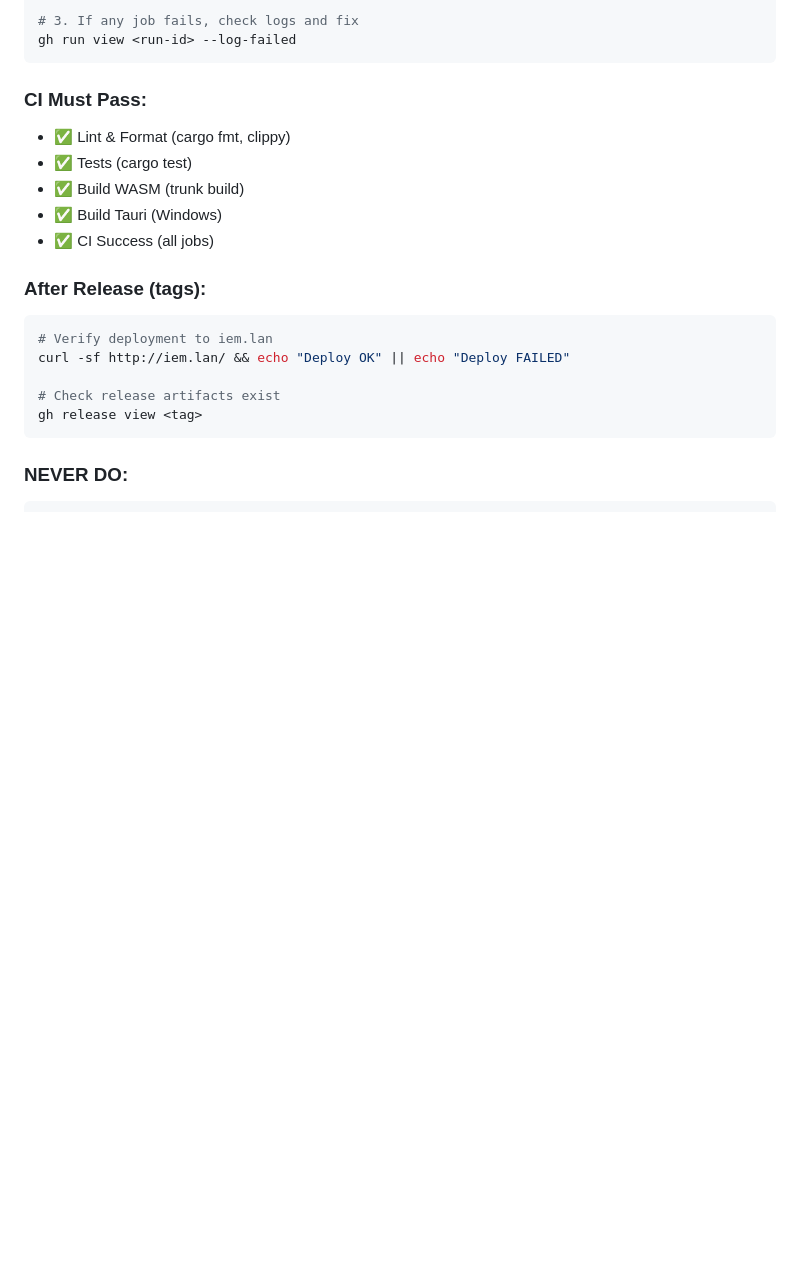
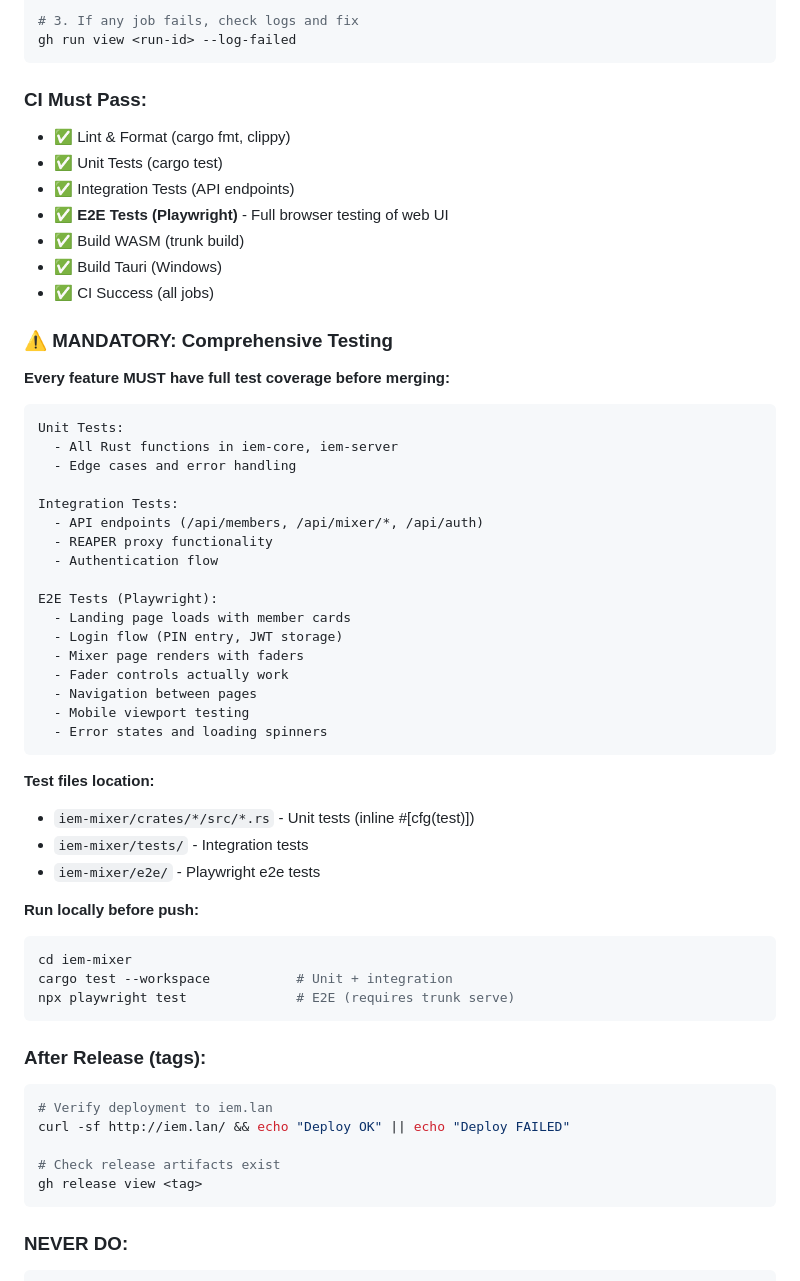
Before and after one commit to zbynekdrlik/reaperiem, a Markdown page: CLAUDE.md, the part around the change. GitHub-like rendering; blank space fills up the shorter version.

Commit message:
docs: add comprehensive testing requirements to CLAUDE.md
- Require unit tests for all Rust functions
- Require integration tests for API endpoints
- MANDATORY: Playwright e2e tests for full web UI coverage
- Document test file locations and local run commands

Co-Authored-By: Claude Opus 4.5 <noreply@anthropic.com>

````diff
--- a/CLAUDE.md
+++ b/CLAUDE.md
@@ -244,10 +244,50 @@ gh run view <run-id> --log-failed
 ### CI Must Pass:
 
 - ✅ Lint & Format (cargo fmt, clippy)
-- ✅ Tests (cargo test)
+- ✅ Unit Tests (cargo test)
+- ✅ Integration Tests (API endpoints)
+- ✅ **E2E Tests (Playwright)** - Full browser testing of web UI
 - ✅ Build WASM (trunk build)
 - ✅ Build Tauri (Windows)
 - ✅ CI Success (all jobs)
+
+### ⚠️ MANDATORY: Comprehensive Testing
+
+**Every feature MUST have full test coverage before merging:**
+
+```
+Unit Tests:
+  - All Rust functions in iem-core, iem-server
+  - Edge cases and error handling
+
+Integration Tests:
+  - API endpoints (/api/members, /api/mixer/*, /api/auth)
+  - REAPER proxy functionality
+  - Authentication flow
+
+E2E Tests (Playwright):
+  - Landing page loads with member cards
+  - Login flow (PIN entry, JWT storage)
+  - Mixer page renders with faders
+  - Fader controls actually work
+  - Navigation between pages
+  - Mobile viewport testing
+  - Error states and loading spinners
+```
+
+**Test files location:**
+
+- `iem-mixer/crates/*/src/*.rs` - Unit tests (inline #[cfg(test)])
+- `iem-mixer/tests/` - Integration tests
+- `iem-mixer/e2e/` - Playwright e2e tests
+
+**Run locally before push:**
+
+```bash
+cd iem-mixer
+cargo test --workspace           # Unit + integration
+npx playwright test              # E2E (requires trunk serve)
+```
 
 ### After Release (tags):
 
````
